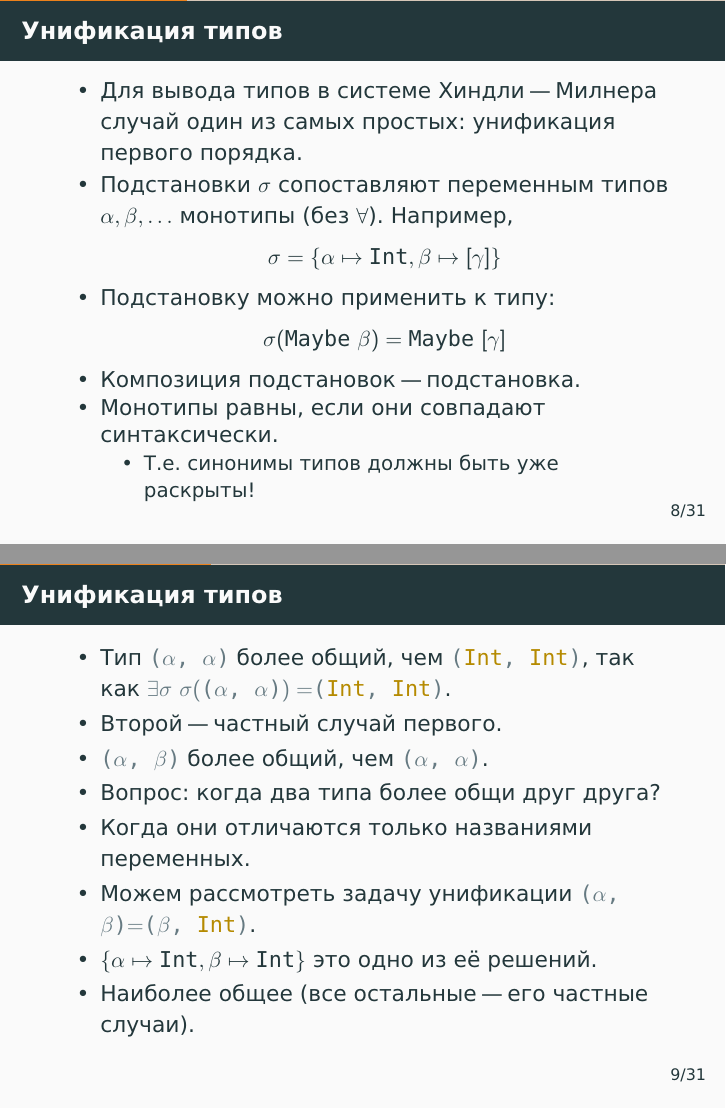
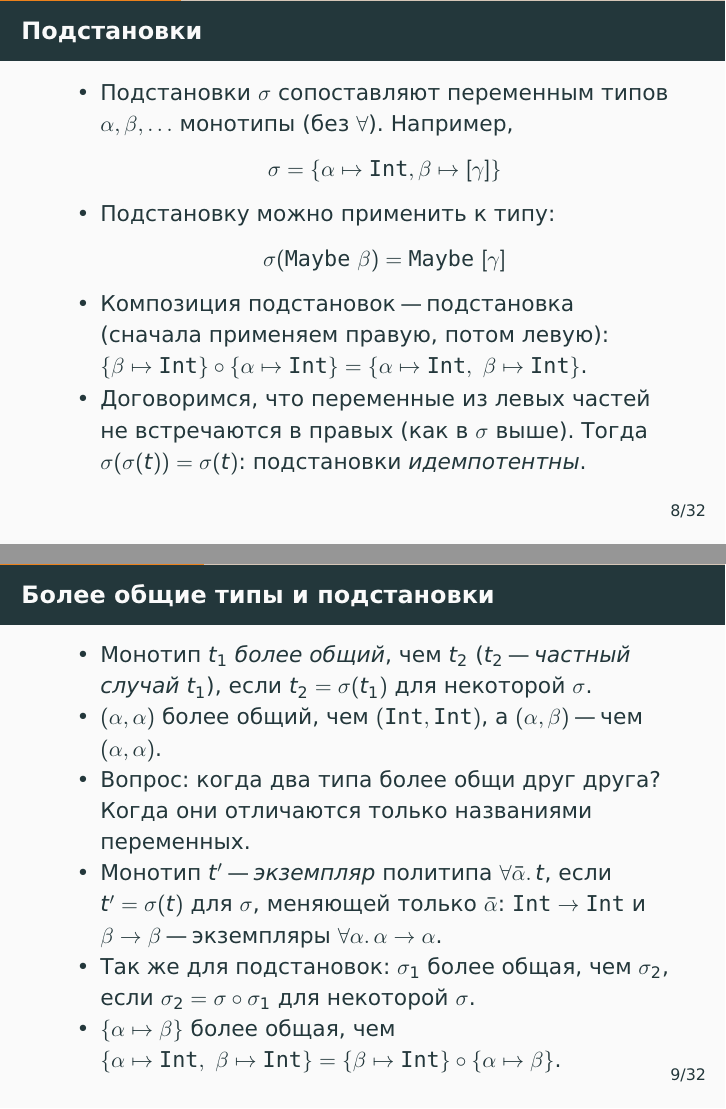
Before and after one commit to alexeyr/miet-haskell-course, LaTeX slides (lecture7_type_inference.tex): pages 42 and 49 of 166 before the commit and pages 42 and 49 of 172 after it, joined at a grey line. The pictures show the PDF file lecture7_type_inference.pdf that the author committed with the source.

Commit message:
Лекция 7: подстановки, более общие типы и экземпляры
- Отдельный слайд «Подстановки»: композиция на примере
  {β ↦ Int} ∘ {α ↦ Int} и договорённость об идемпотентности.
- «Более общие типы и подстановки»: определение для монотипов и для
  подстановок, монотип как экземпляр политипа; правило для переменной
  сформулировано через экземпляр.
- «Унификация типов»: унифицируются монотипы, пример (α, β) = (β, Int),
  наиболее общее решение и связь с наиболее общим типом у J.
- Макросы \lst, \tInt, \tMaybe, \tBool перенесены выше по файлу.

Co-Authored-By: Claude Fable 5.1 <noreply@anthropic.com>

```diff
--- a/lecture7_type_inference.tex
+++ b/lecture7_type_inference.tex
@@ -155,34 +159,37 @@
 \begin{frame}[fragile]
-  \frametitle{Унификация типов}
+  \frametitle{Подстановки}
   \begin{itemize}
-    \item Для вывода типов в системе Хиндли "--- Милнера случай один из самых простых: унификация первого порядка.
     \item Подстановки $\sigma$ сопоставляют переменным типов $\alpha, \beta, \ldots$ монотипы (без $\forall$). Например,
           \[ \sigma=\{\alpha \mapsto \mathtt{Int}, \beta \mapsto \mathtt{[}\gamma\mathtt{]} \} \]
     \item Подстановку можно применить к типу:
           \[ \sigma(\mathtt{Maybe}~\beta)=\mathtt{Maybe}~\mathtt{[}\gamma\mathtt{]} \]
-    \item Композиция подстановок "--- подстановка.
-    \item Монотипы равны, если они совпадают синтаксически.
+    \item Композиция подстановок "--- подстановка (сначала применяем правую, потом левую): $\{\beta \mapsto \tInt\} \circ \{\alpha \mapsto \tInt\} =\pause{} \{\alpha \mapsto \tInt,\ \beta \mapsto \tInt\}$.
+    \item Договоримся, что переменные из левых частей не встречаются в правых (как в $\sigma$ выше). Тогда $\sigma(\sigma(t)) = \sigma(t)$: подстановки \emph{идемпотентны}.
+  \end{itemize}
+\end{frame}
+
+\begin{frame}[fragile]
+  \frametitle{Более общие типы и подстановки}
+  \begin{itemize}
+    \item Монотип $t_1$ \emph{более общий}, чем $t_2$ ($t_2$ "--- \emph{частный случай} $t_1$), если $t_2 = \sigma(t_1)$ для некоторой $\sigma$.
           \pause
-          \begin{itemize}
-            \item Т.е. синонимы типов должны быть уже раскрыты!
-          \end{itemize}
+    \item $(\alpha, \alpha)$ более общий, чем $(\tInt, \tInt)$, а $(\alpha, \beta)$ "--- чем $(\alpha, \alpha)$.
+          \pause
+    \item Вопрос: когда два типа более общи друг друга? \pause Когда они отличаются только названиями переменных.
+          \pause
+    \item Монотип $t'$ "--- \emph{экземпляр} политипа $\forall\bar\alpha.\,t$, если $t' = \sigma(t)$ для $\sigma$, меняющей только $\bar\alpha$: $\tInt \to \tInt$ и $\beta \to \beta$ "--- экземпляры $\forall\alpha.\,\alpha \to \alpha$.
+          \pause
+    \item Так же для подстановок: $\sigma_1$ более общая, чем $\sigma_2$, если $\sigma_2 = \sigma \circ \sigma_1$ для некоторой $\sigma$.
+          \pause
+    \item $\{\alpha \mapsto \beta\}$ более общая, чем $\{\alpha \mapsto \tInt,\ \beta \mapsto \tInt\} = \{\beta \mapsto \tInt\} \circ \{\alpha \mapsto \beta\}$.
   \end{itemize}
 \end{frame}
 
 \begin{frame}[fragile]
   \frametitle{Унификация типов}
   \begin{itemize}
-    \item Тип \haskinline|(!$\alpha$!, !$\alpha$!)| более общий, чем \haskinline|(Int, Int)|, так как  \haskinline|!$\exists \sigma\ \sigma($!(!$\alpha$!, !$\alpha$!)!$)=$!(Int, Int)|.
-    \item Второй "--- частный случай первого.
+    \item В системе Хиндли "--- Милнера унифицируются монотипы: они равны, если совпадают синтаксически (синонимы уже раскрыты!).
+    \item Задача унификации: система уравнений $t_1 = s_1, \ldots$; решение "--- подстановка, после которой обе части каждого уравнения совпадают.
           \pause
-    \item \haskinline|(!$\alpha$!, !$\beta$!)| более общий, чем \haskinline|(!$\alpha$!, !$\alpha$!)|.
+    \item Пример: $(\alpha, \beta) = (\beta, \tInt)$. \pause $\{\alpha \mapsto \tInt,\ \beta \mapsto \tInt\}$ "--- решение, \pause и наиболее общее: все остальные "--- его частные случаи.
           \pause
-    \item Вопрос: когда два типа более общи друг друга?
-          \pause
-    \item Когда они отличаются только названиями переменных.
-          \pause
-    \item Можем рассмотреть задачу унификации \haskinline|(!$\alpha$!, !$\beta$!)!$=$!(!$\beta$!, Int)|.
-          \pause
-    \item $\{ \alpha \mapsto \mathtt{Int}, \beta \mapsto \mathtt{Int} \}$ это одно из её решений.
-          \pause
-    \item Наиболее общее (все остальные "--- его частные случаи).
```
Also changed, not shown: lecture7_type_inference.pdf, lecture7_type_inference.tex (14 more changed lines).
